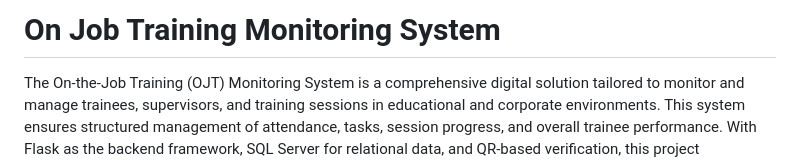
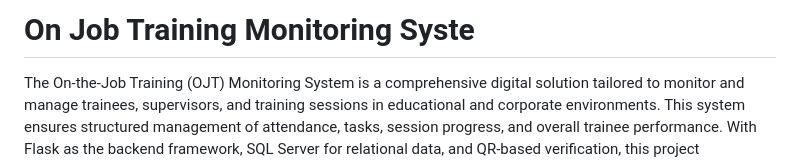
Before and after one commit to Talhah2005/OJT-Monitoring-System, a Markdown page: README.md, the part around the change. Drawn GitHub-style.

Commit message:
OJT Monitoring System

```diff
--- a/README.md
+++ b/README.md
@@ -1,4 +1,4 @@
-# On Job Training Monitoring System
+# On Job Training Monitoring Syste
 The On-the-Job Training (OJT) Monitoring System is a comprehensive digital solution
 tailored to monitor and manage trainees, supervisors, and training sessions in educational
 and corporate environments. This system ensures structured management of attendance,
```
